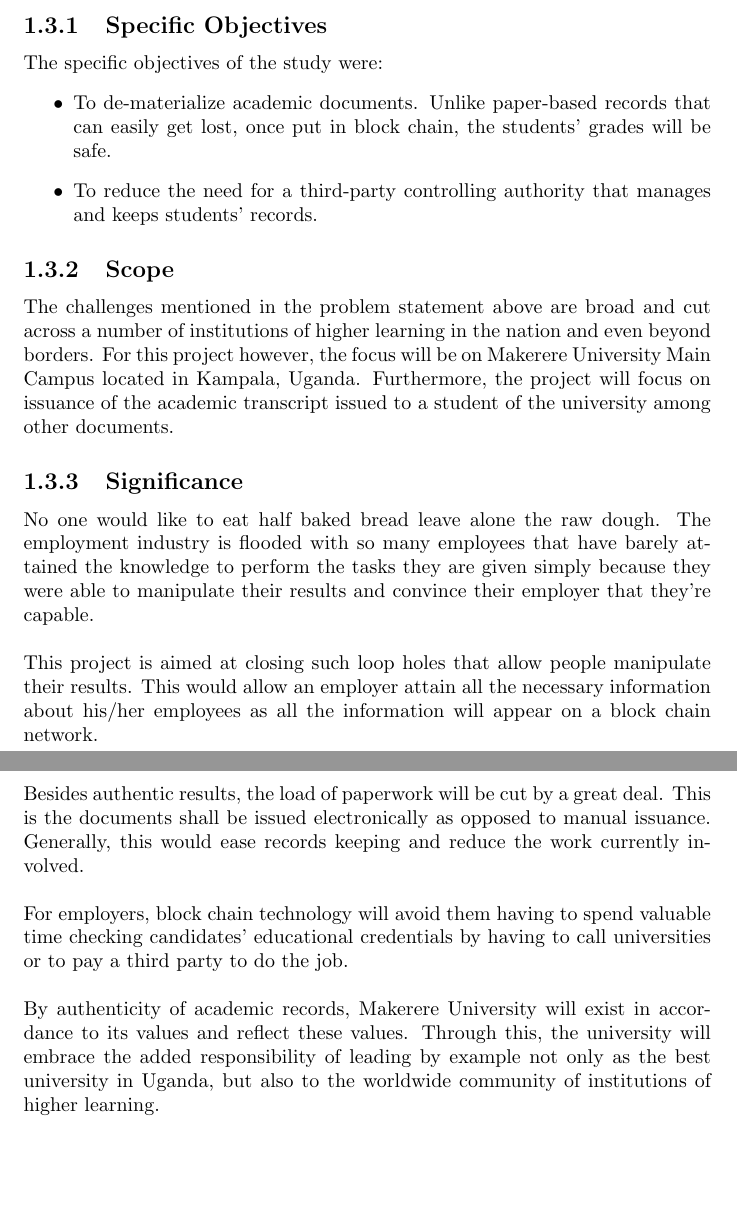
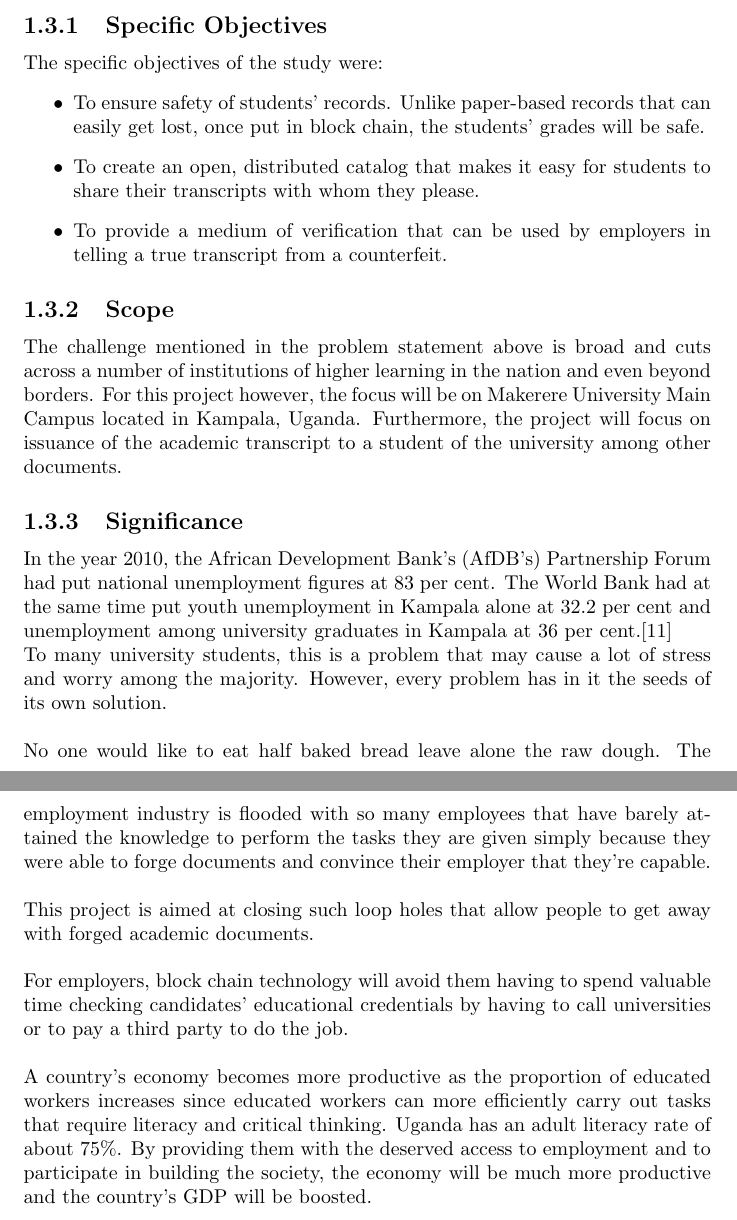
Before and after one commit to agwadan/report, a LaTeX thesis (tex/Final Report.tex, which reads tex/parts/introduction.tex): two parts of pages 13 and 14 of 32 before the commit and two parts of pages 13 and 14 of 33 after it, joined at a grey line, cut so that both start at the same text, the shorter picture padded with empty space. Compiled offline with pdfLaTeX.

Commit message:
Add Significance and objectives

```diff
--- a/tex/parts/introduction.tex
+++ b/tex/parts/introduction.tex
@@ -28,17 +28,20 @@ The overall aim of this project is to improve authenticity of documents by imple
 \subsection{Specific Objectives}
 The specific objectives of the study were:
 \begin{itemize}
-\item To de-materialize academic documents. Unlike paper-based records that can easily get lost, once put in block chain, the students' grades will be safe.
-\item To reduce the need for a third-party controlling authority that manages and keeps students' records.
+\item To ensure safety of students' records. Unlike paper-based records that can easily get lost, once put in block chain, the students' grades will be safe.
+\item To create an open, distributed catalog that makes it easy for students to share their transcripts with whom they please.
+\item To provide a medium of verification that can be used by employers in telling a true transcript from a counterfeit.
 \end{itemize}
 \subsection{Scope}
 
-The challenges mentioned in the problem statement above are broad and cut across a number of institutions of higher learning in the nation and even beyond borders. For this project however, the focus will be on Makerere University Main Campus located in Kampala, Uganda. Furthermore, the project will focus on issuance of the academic transcript issued to a student of the university among other documents.
+The challenge mentioned in the problem statement above is broad and cuts across a number of institutions of higher learning in the nation and even beyond borders. For this project however, the focus will be on Makerere University Main Campus located in Kampala, Uganda. Furthermore, the project will focus on issuance of the academic transcript to a student of the university among other documents.
 
 \subsection{Significance}
-
-No one would like to eat half baked bread leave alone the raw dough. The employment industry is flooded with so many employees that have barely attained the knowledge to perform the tasks they are given simply because they were able to manipulate their results and convince their employer that they’re capable. \\ \\
-This project is aimed at closing such loop holes that allow people manipulate their results. This would allow an employer attain all the necessary information about his/her employees as all the information will appear on a block chain network. \\ \\
-Besides authentic results, the load of paperwork will be cut by a great deal. This is the documents shall be issued electronically as opposed to manual issuance. Generally, this would ease records keeping and reduce the work currently involved. \\ \\
-For employers, block chain technology will avoid them having to spend valuable time checking candidates' educational credentials by having to call universities or to pay a third party to do the job. \\ \\
-By authenticity of academic records, Makerere University will exist in accordance to its values and reflect these values. Through this, the university will embrace the added responsibility of leading by example not only as the best university in Uganda, but also to the worldwide community of institutions of higher learning. \\
+In the year 2010, the African Development Bank’s (AfDB’s) Partnership Forum had put national unemployment figures at 83 per cent. The World Bank had at the same time put youth unemployment in Kampala alone at 32.2 per cent and unemployment among university graduates in Kampala at 36 per cent.\cite{art12}\\
+To many university students, this is a problem that may cause a lot of stress and worry among the majority. However, every problem has in it the seeds of its own solution.\\\\
+No one would like to eat half baked bread leave alone the raw dough. The employment industry is flooded with so many employees that have barely attained the knowledge to perform the tasks they are given simply because they were able to forge documents and convince their employer that they’re capable. \\\\
+This project is aimed at closing such loop holes that allow people to get away with forged academic documents.\\\\
+For employers, block chain technology will avoid them having to spend valuable time checking candidates' educational credentials by having to call universities or to pay a third party to do the job. \\\\
+A country's economy becomes more productive as the proportion  of educated workers increases since educated workers can more efficiently carry out tasks that require literacy and critical thinking.
+Uganda has an adult literacy rate of about 75\%. By providing them with the deserved access to employment and to participate in building the society, the economy will be much more productive and the country's GDP will be
+boosted.
```
Also changed, not shown: tex/parts/references.tex (+7 -4 lines), tex/Final Report.pdf, 1 other file.
